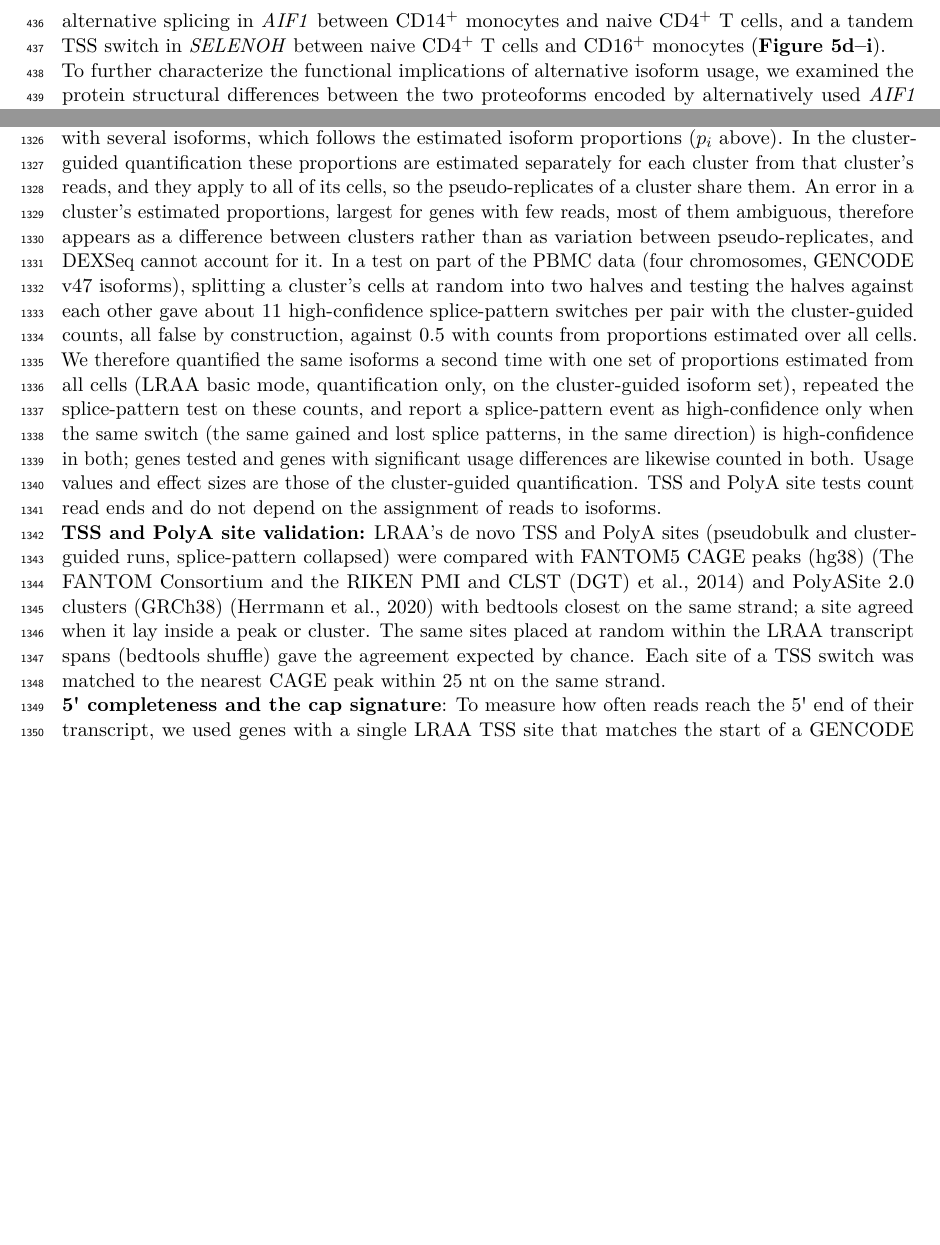
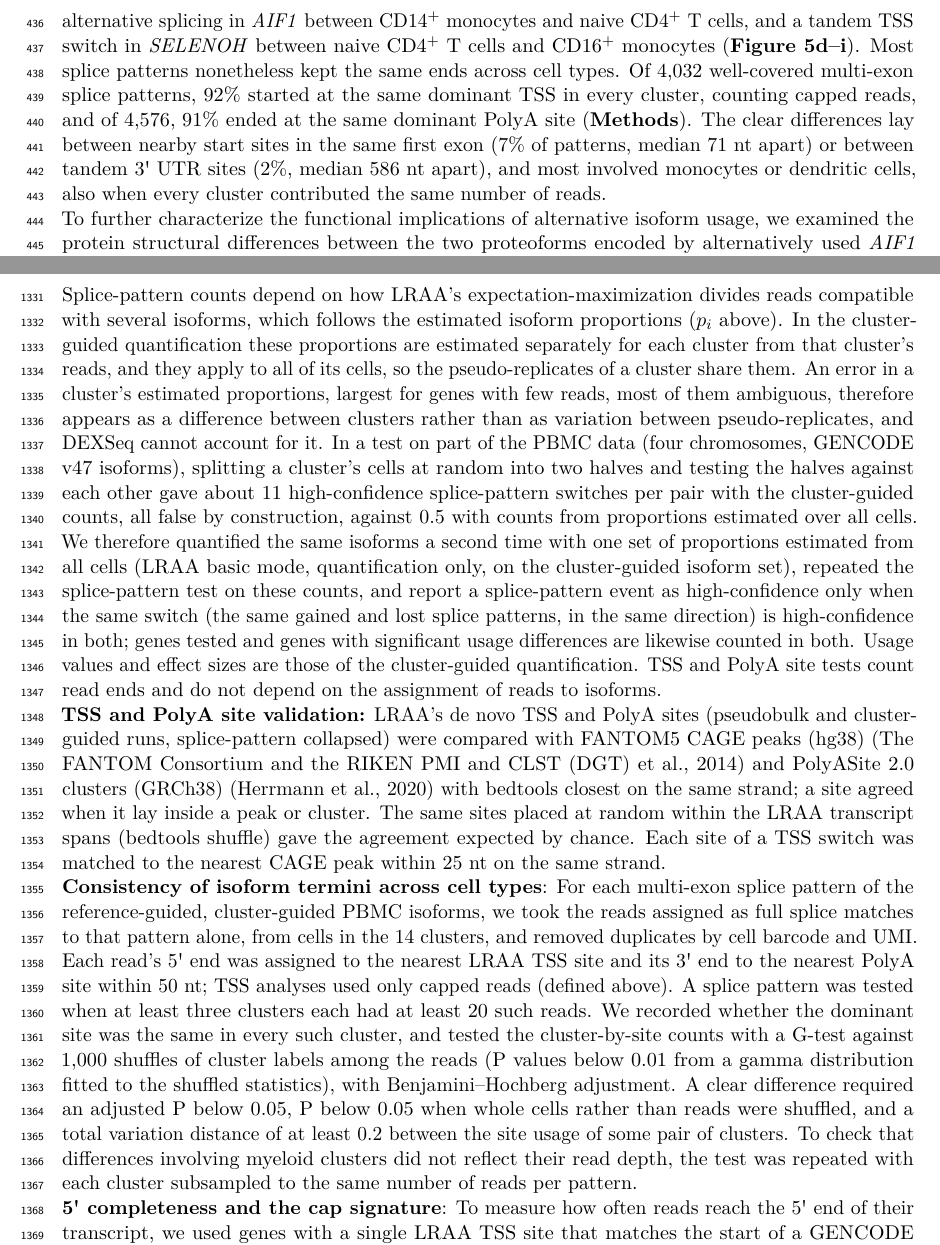
Before and after one commit to MethodsDev/LRAA-paper-LaTeX, a LaTeX document (main.tex, which reads sections/methods.tex, sections/results.tex): two parts of pages 16 and 40 of 73, joined at a grey line, cut so that both start at the same text, the shorter picture padded with empty space. Compiled offline with pdfLaTeX.

Commit message:
Results/Methods: isoform termini are largely the same across PBMC cell types
Co-Authored-By: Claude Opus 5.5 <noreply@anthropic.com>

```diff
--- a/sections/methods.tex
+++ b/sections/methods.tex
@@ -273,6 +273,8 @@ Splice-pattern counts depend on how LRAA's expectation-maximization divides read
 
 \textbf{TSS and PolyA site validation:} LRAA's de novo TSS and PolyA sites (pseudobulk and cluster-guided runs, splice-pattern collapsed) were compared with FANTOM5 CAGE peaks (hg38) \citep{forrest2014} and PolyASite~2.0 clusters (GRCh38) \citep{herrmann2020} with bedtools closest on the same strand; a site agreed when it lay inside a peak or cluster. The same sites placed at random within the LRAA transcript spans (bedtools shuffle) gave the agreement expected by chance. Each site of a TSS switch was matched to the nearest CAGE peak within 25 nt on the same strand.
 
+\textbf{Consistency of isoform termini across cell types}: For each multi-exon splice pattern of the reference-guided, cluster-guided PBMC isoforms, we took the reads assigned as full splice matches to that pattern alone, from cells in the 14 clusters, and removed duplicates by cell barcode and UMI. Each read's 5\textquotesingle{} end was assigned to the nearest LRAA TSS site and its 3\textquotesingle{} end to the nearest PolyA site within 50 nt; TSS analyses used only capped reads (defined above). A splice pattern was tested when at least three clusters each had at least 20 such reads. We recorded whether the dominant site was the same in every such cluster, and tested the cluster-by-site counts with a G-test against 1,000 shuffles of cluster labels among the reads (P values below 0.01 from a gamma distribution fitted to the shuffled statistics), with Benjamini--Hochberg adjustment. A clear difference required an adjusted P below 0.05, P below 0.05 when whole cells rather than reads were shuffled, and a total variation distance of at least 0.2 between the site usage of some pair of clusters. To check that differences involving myeloid clusters did not reflect their read depth, the test was repeated with each cluster subsampled to the same number of reads per pattern.
+
 \textbf{5\textquotesingle{} completeness and the cap signature}: To measure how often reads reach the 5\textquotesingle{} end of their transcript, we used genes with a single LRAA TSS site that matches the start of a GENCODE transcript. For each such gene we took the reads that follow that transcript's splicing and end at its 3\textquotesingle{} end (within 50 nt), and recorded how far toward the 5\textquotesingle{} end each read extends; a read starting within 50 nt of the TSS counts as full length. The completeness curve of a cell type (\textbf{Supplementary Figure~\ref{sfig:tss5prime}}b) gives, for each distance $d$ from the 3\textquotesingle{} end, the share of these reads that extend at least $d$ nt, averaged over genes at least $d$ long with at least 20 such reads. Reads that begin at a capped 5\textquotesingle{} end often carry an extra, untemplated G, which appears as a soft-clipped G at the start of the alignment \citep{wulf2019, cumbie2015, moody2022}. We examined the fraction of reads with this soft-clipped 5\textquotesingle{} G among reads starting at the TSS and reads starting more than 100 nt downstream of it, and at every pile-up of read 5\textquotesingle{} ends that LRAA's library pre-pass calls (\textbf{Supplementary Figure~\ref{sfig:tss5prime}}e, with LRAA's capped-read definition above); reads preceded by a G in the genome were excluded. To compare cell types, we computed the share of capped reads among each cell type's informative, spliced reads with a trusted 5\textquotesingle{} end, and the capped fraction of its reads at the library's capped-mode TSS peaks. Because the number of TSS peaks called grows with read depth, we also called TSS peaks per cell type after subsampling every cell type to the read count of the smallest one (keeping a read when a hash of its name falls below the cell type's sampling fraction), and compared the share of uncapped peaks (below the library's Otsu threshold) at equal depth.
 
 The pseudo-replicates come from a single sample, so they capture cell-to-cell sampling variation rather than variation between donors, and the P values are optimistic in absolute terms \citep{squair2021}. We therefore required stability across seeds, a minimum effect size and full-length read support, and for splice patterns agreement between the two quantifications, and ranked events by effect size rather than significance. High-confidence events are listed in \textbf{Supplementary Table~1}, and all events are available with the Supplementary Code.
--- a/sections/results.tex
+++ b/sections/results.tex
@@ -94,7 +94,7 @@ LRAA was run in both annotation-free de novo and reference-guided modes. To ensu
 
 Notably, the cluster-guided phase enabled recovery of isoforms that were present at low fractional abundance in the pseudobulk analysis but became prominent within specific cell clusters. Many such isoforms failed to meet minimum isoform fraction thresholds in the initial phase but exceeded these thresholds when evaluated within cluster-specific contexts; \textbf{Figure~\ref{fig:5}b} shows reference-matching (FSM) examples, each below 0.5\% of its gene over all cells, that only the cluster-guided phase of the de novo workflow recovered. Reference-guided execution increased the number of FSM isoforms relative to annotation-free discovery but had limited impact on the recovery of ISM and novel isoforms.
 
-Using the reference-guided, cluster-guided isoform set, we examined differential isoform usage across PBMC cell clusters (\textbf{Methods}; \textbf{Supplementary Table~1}). Splice-pattern counts include reads compatible with several isoforms, which LRAA's expectation-maximization divides according to estimated isoform proportions. The cluster-guided quantification estimates these proportions from each cluster's own reads, which sharpens real differences between cell types but can also exaggerate differences between clusters in genes whose reads are mostly ambiguous: when a cluster's cells were split at random into two halves, the cluster-guided counts gave false high-confidence switches between them (\textbf{Methods}). We therefore quantified the same isoforms a second time with proportions estimated from all cells together and counted only results found in both quantifications. Of 10,701 genes with at least two splice patterns expressed well enough to test (each carrying ≥10\% of the gene's reads in some cluster), 2,238 differed in splice pattern usage among clusters, and 587 had at least one high-confidence reciprocal switch between a pair of clusters (mean 26 genes per pair of cell clusters).\reviewnote{Splice-pattern DTU now requires the result in both quantifications (cluster-guided and basic-mode quant-only of the same isoforms; decided 2026-11-07). Before: 11,042 tested / 6,926 differing / 2,756 high-confidence / 159 per pair on the cluster-guided quantification alone. Random splits of single clusters (four clusters, two seeds, four chromosomes) gave about 11 false high-confidence switches per pair with the cluster-guided quantification and 0.5 with basic mode. AIF1 (Fig 5) is a TSS site switch and is unaffected; its splice-pattern switch between clusters 1 and 7 is high-confidence in both.} To find alternative transcription start and end site usage, we tested LRAA's TSS and PolyA sites directly on read 5\textquotesingle{} and 3\textquotesingle{} ends, independent of the assignment of reads to isoforms. LRAA's sites agree well with independent atlases: of the TSS sites called de novo (pseudobulk run), 71\% lay in FANTOM5 CAGE peaks \citep{forrest2014}, and of the PolyA sites 51\% in PolyASite~2.0 clusters \citep{herrmann2020} (0.2\% and 0.2\% by chance), rising to 96\% and 92\% for sites supported by at least 1,000 reads (\textbf{Supplementary Figure~\ref{sfig:siteatlas}}). 648 genes had high-confidence TSS switches between clusters and 150 had high-confidence PolyA site switches. From the splicing of the reads at the two sites, 337 TSS and 23 PolyA genes switched between tandem sites on isoforms of the same splice pattern, and 353 TSS and 120 PolyA genes switched between sites coupled with alternative splicing, mostly alternative first or last exons (some genes showed both). Of the sites in high-confidence TSS switches, 94\% of the upstream and 96\% of the downstream sites lay at CAGE peaks. Representative examples include a TSS switch coupled with alternative splicing in \emph{AIF1} between CD14\textsuperscript{+} monocytes and naive CD4\textsuperscript{+} T cells, and a tandem TSS switch in \emph{SELENOH} between naive CD4\textsuperscript{+} T cells and CD16\textsuperscript{+} monocytes (\textbf{Figure~\ref{fig:5}d--i}).
+Using the reference-guided, cluster-guided isoform set, we examined differential isoform usage across PBMC cell clusters (\textbf{Methods}; \textbf{Supplementary Table~1}). Splice-pattern counts include reads compatible with several isoforms, which LRAA's expectation-maximization divides according to estimated isoform proportions. The cluster-guided quantification estimates these proportions from each cluster's own reads, which sharpens real differences between cell types but can also exaggerate differences between clusters in genes whose reads are mostly ambiguous: when a cluster's cells were split at random into two halves, the cluster-guided counts gave false high-confidence switches between them (\textbf{Methods}). We therefore quantified the same isoforms a second time with proportions estimated from all cells together and counted only results found in both quantifications. Of 10,701 genes with at least two splice patterns expressed well enough to test (each carrying ≥10\% of the gene's reads in some cluster), 2,238 differed in splice pattern usage among clusters, and 587 had at least one high-confidence reciprocal switch between a pair of clusters (mean 26 genes per pair of cell clusters).\reviewnote{Splice-pattern DTU now requires the result in both quantifications (cluster-guided and basic-mode quant-only of the same isoforms; decided 2026-11-07). Before: 11,042 tested / 6,926 differing / 2,756 high-confidence / 159 per pair on the cluster-guided quantification alone. Random splits of single clusters (four clusters, two seeds, four chromosomes) gave about 11 false high-confidence switches per pair with the cluster-guided quantification and 0.5 with basic mode. AIF1 (Fig 5) is a TSS site switch and is unaffected; its splice-pattern switch between clusters 1 and 7 is high-confidence in both.} To find alternative transcription start and end site usage, we tested LRAA's TSS and PolyA sites directly on read 5\textquotesingle{} and 3\textquotesingle{} ends, independent of the assignment of reads to isoforms. LRAA's sites agree well with independent atlases: of the TSS sites called de novo (pseudobulk run), 71\% lay in FANTOM5 CAGE peaks \citep{forrest2014}, and of the PolyA sites 51\% in PolyASite~2.0 clusters \citep{herrmann2020} (0.2\% and 0.2\% by chance), rising to 96\% and 92\% for sites supported by at least 1,000 reads (\textbf{Supplementary Figure~\ref{sfig:siteatlas}}). 648 genes had high-confidence TSS switches between clusters and 150 had high-confidence PolyA site switches. From the splicing of the reads at the two sites, 337 TSS and 23 PolyA genes switched between tandem sites on isoforms of the same splice pattern, and 353 TSS and 120 PolyA genes switched between sites coupled with alternative splicing, mostly alternative first or last exons (some genes showed both). Of the sites in high-confidence TSS switches, 94\% of the upstream and 96\% of the downstream sites lay at CAGE peaks. Representative examples include a TSS switch coupled with alternative splicing in \emph{AIF1} between CD14\textsuperscript{+} monocytes and naive CD4\textsuperscript{+} T cells, and a tandem TSS switch in \emph{SELENOH} between naive CD4\textsuperscript{+} T cells and CD16\textsuperscript{+} monocytes (\textbf{Figure~\ref{fig:5}d--i}). Most splice patterns nonetheless kept the same ends across cell types. Of 4,032 well-covered multi-exon splice patterns, 92\% started at the same dominant TSS in every cluster, counting capped reads, and of 4,576, 91\% ended at the same dominant PolyA site (\textbf{Methods}). The clear differences lay between nearby start sites in the same first exon (7\% of patterns, median 71 nt apart) or between tandem 3\textquotesingle{} UTR sites (2\%, median 586 nt apart), and most involved monocytes or dendritic cells, also when every cluster contributed the same number of reads.
 
 To further characterize the functional implications of alternative isoform usage, we examined the protein structural differences between the two proteoforms encoded by alternatively used \emph{AIF1} isoforms across PBMC cell types (\textbf{Figure~\ref{fig:5}c}). Structural modeling revealed that AIF1-S encodes a truncated protein containing only a partial EF-hand calcium-binding domain, while AIF1-L encodes the full-length protein with a complete EF-hand domain (\textbf{Figure~\ref{fig:5}c}). Superimposition of the two structures showed extensive overlap, with AIF1-L containing additional structured and unstructured regions that may confer distinct calcium-binding properties and protein-protein interaction capabilities. Both proteoforms matched known reference annotations in GENCODE v47, demonstrating that reference-annotated alternative splicing can generate proteoforms with substantially different structural and potentially functional properties.
 
```
